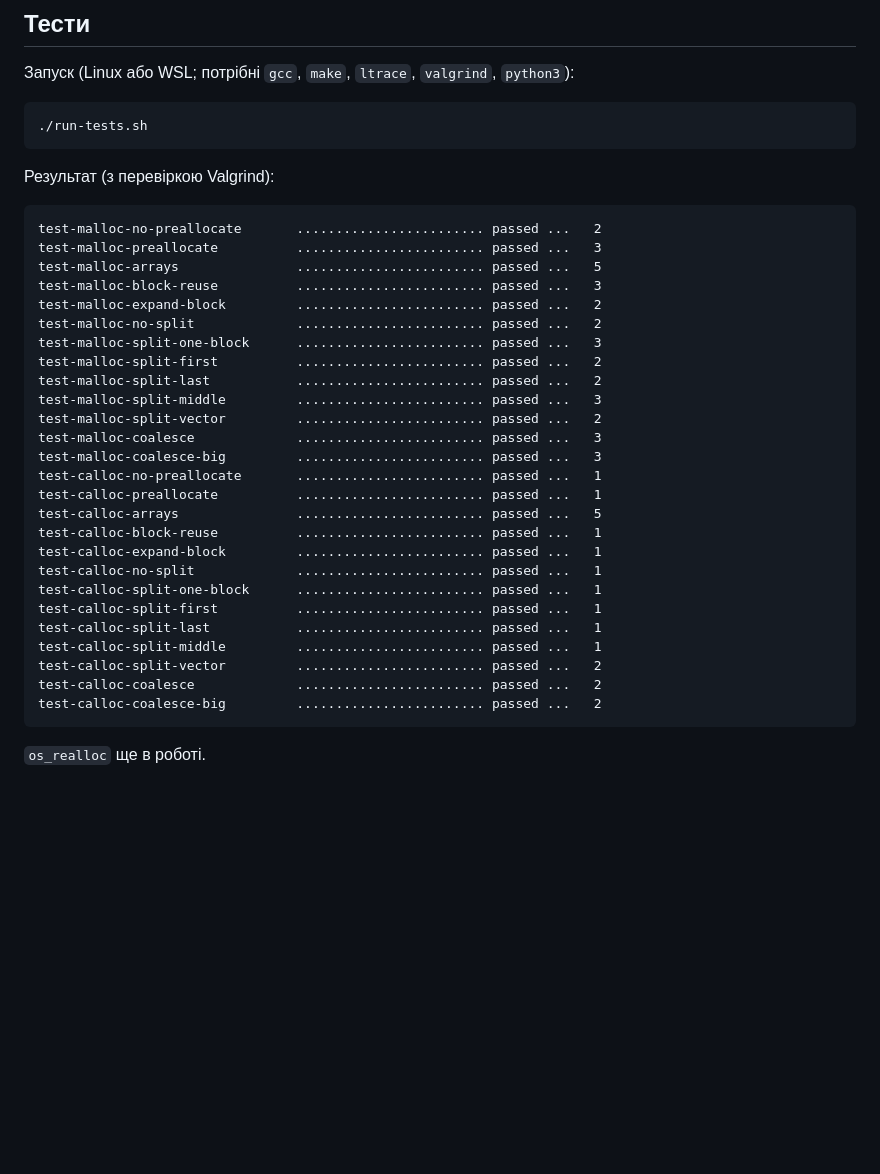
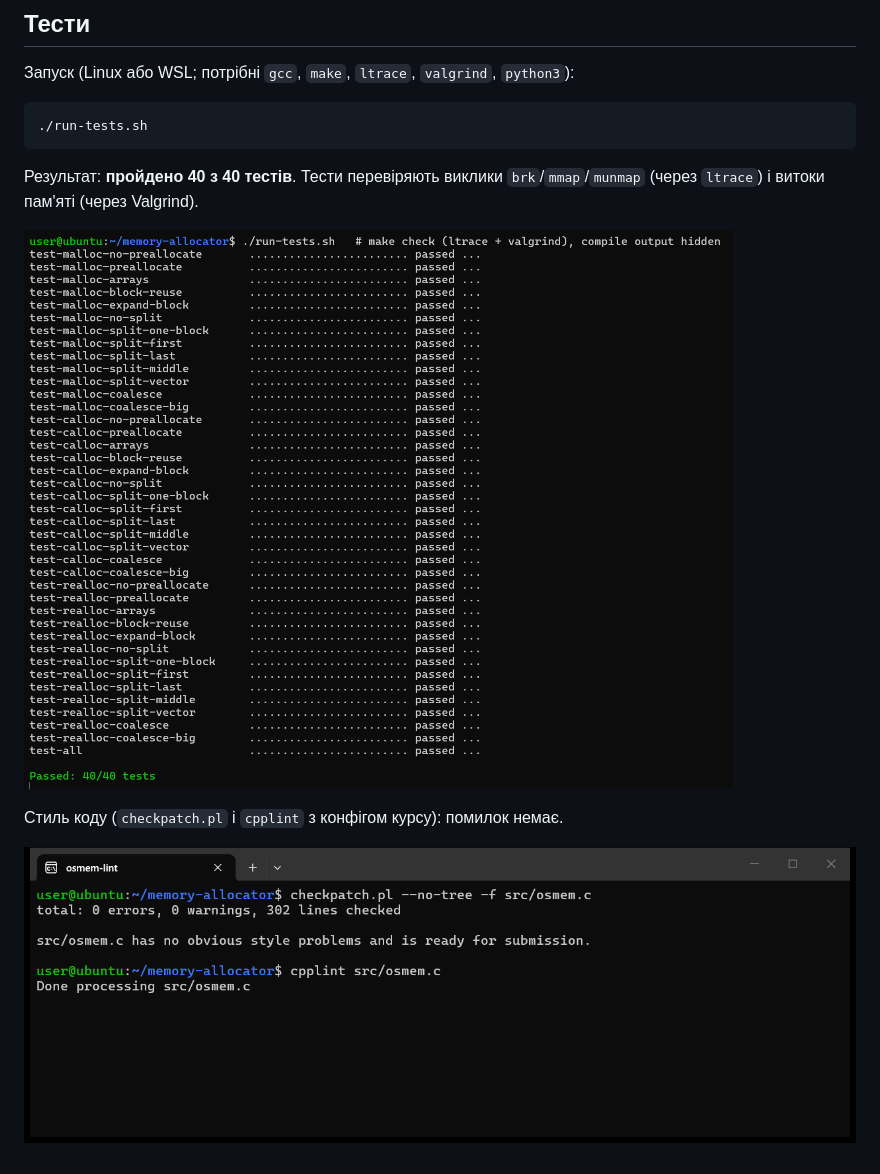
Before and after one commit to MaxSalut/memory-allocator, a Markdown page: README.md, the part around the change. GitHub-like rendering; pictures changed too: screenshots/lint.png (added), screenshots/tests-passed.png (added); blank space fills up the shorter version.

Commit message:
Implement os_realloc, add lint config and test screenshots

````diff
--- a/README.md
+++ b/README.md
@@ -20,35 +20,10 @@
 ./run-tests.sh
 ```
 
-Результат (з перевіркою Valgrind):
+Результат: **пройдено 40 з 40 тестів**. Тести перевіряють виклики `brk`/`mmap`/`munmap` (через `ltrace`) і витоки пам'яті (через Valgrind).
 
-```text
-test-malloc-no-preallocate       ........................ passed ...   2
-test-malloc-preallocate          ........................ passed ...   3
-test-malloc-arrays               ........................ passed ...   5
-test-malloc-block-reuse          ........................ passed ...   3
-test-malloc-expand-block         ........................ passed ...   2
-test-malloc-no-split             ........................ passed ...   2
-test-malloc-split-one-block      ........................ passed ...   3
-test-malloc-split-first          ........................ passed ...   2
-test-malloc-split-last           ........................ passed ...   2
-test-malloc-split-middle         ........................ passed ...   3
-test-malloc-split-vector         ........................ passed ...   2
-test-malloc-coalesce             ........................ passed ...   3
-test-malloc-coalesce-big         ........................ passed ...   3
-test-calloc-no-preallocate       ........................ passed ...   1
-test-calloc-preallocate          ........................ passed ...   1
-test-calloc-arrays               ........................ passed ...   5
-test-calloc-block-reuse          ........................ passed ...   1
-test-calloc-expand-block         ........................ passed ...   1
-test-calloc-no-split             ........................ passed ...   1
-test-calloc-split-one-block      ........................ passed ...   1
-test-calloc-split-first          ........................ passed ...   1
-test-calloc-split-last           ........................ passed ...   1
-test-calloc-split-middle         ........................ passed ...   1
-test-calloc-split-vector         ........................ passed ...   2
-test-calloc-coalesce             ........................ passed ...   2
-test-calloc-coalesce-big         ........................ passed ...   2
-```
+![Тести пройдено](screenshots/tests-passed.png)
 
-`os_realloc` ще в роботі.
+Стиль коду (`checkpatch.pl` і `cpplint` з конфігом курсу): помилок немає.
+
+![Лінтери](screenshots/lint.png)
````
Also changed, not shown: 2 other files.
